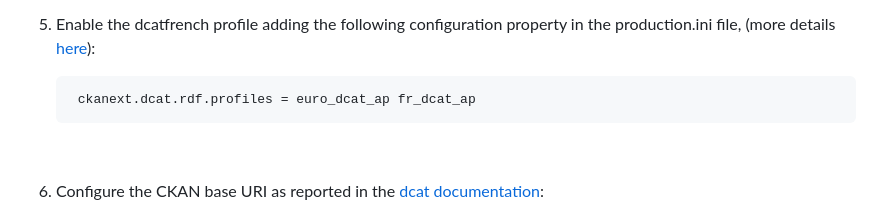
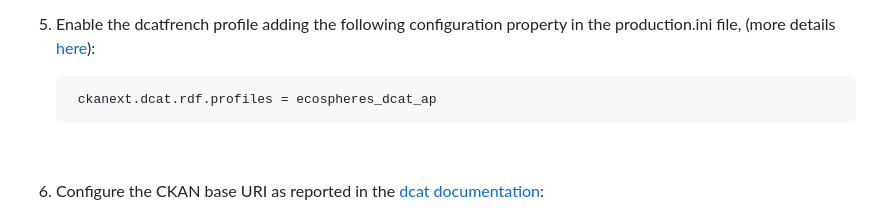
Before and after one commit to ecolabdata/ckanext-ecospheres, a Markdown page: README.md, the part around the change. Rendered like a GitHub page.

Commit message:
Update ckanext.dcat.rdf.profiles

```diff
--- a/README.md
+++ b/README.md
@@ -135,7 +135,7 @@ To install ckanext-ecospheres:
 
 5. Enable the dcatfrench profile adding the following configuration property in the production.ini file,  (more details [here](https://github.com/ckan/ckanext-dcat#profiles)):
 
-        ckanext.dcat.rdf.profiles = euro_dcat_ap fr_dcat_ap
+        ckanext.dcat.rdf.profiles = ecospheres_dcat_ap
 
 
 <br>
```
